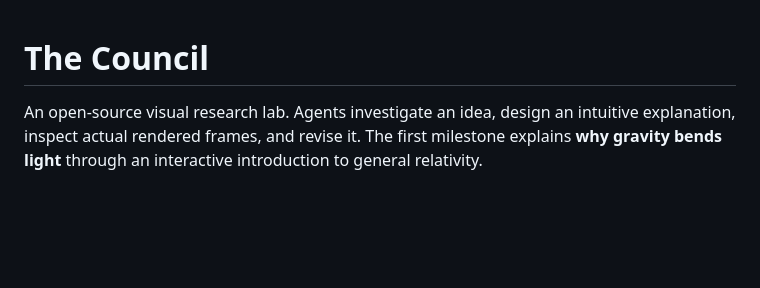
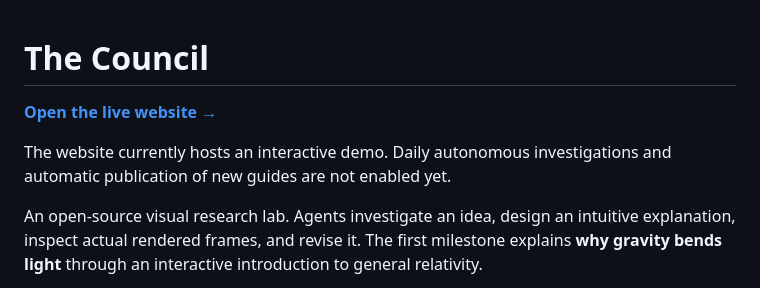
Before and after one commit to eman2XR/the-council, a Markdown page: README.md, the part around the change. Drawn GitHub-style; blank space fills up the shorter version.

Commit message:
Link live website and clarify daily publishing status

```diff
--- a/README.md
+++ b/README.md
@@ -1,4 +1,8 @@
 # The Council
+
+**[Open the live website →](https://eman2xr.github.io/the-council/)**
+
+The website currently hosts an interactive demo. Daily autonomous investigations and automatic publication of new guides are not enabled yet.
 
 An open-source visual research lab. Agents investigate an idea, design an intuitive explanation, inspect actual rendered frames, and revise it. The first milestone explains **why gravity bends light** through an interactive introduction to general relativity.
 
```
